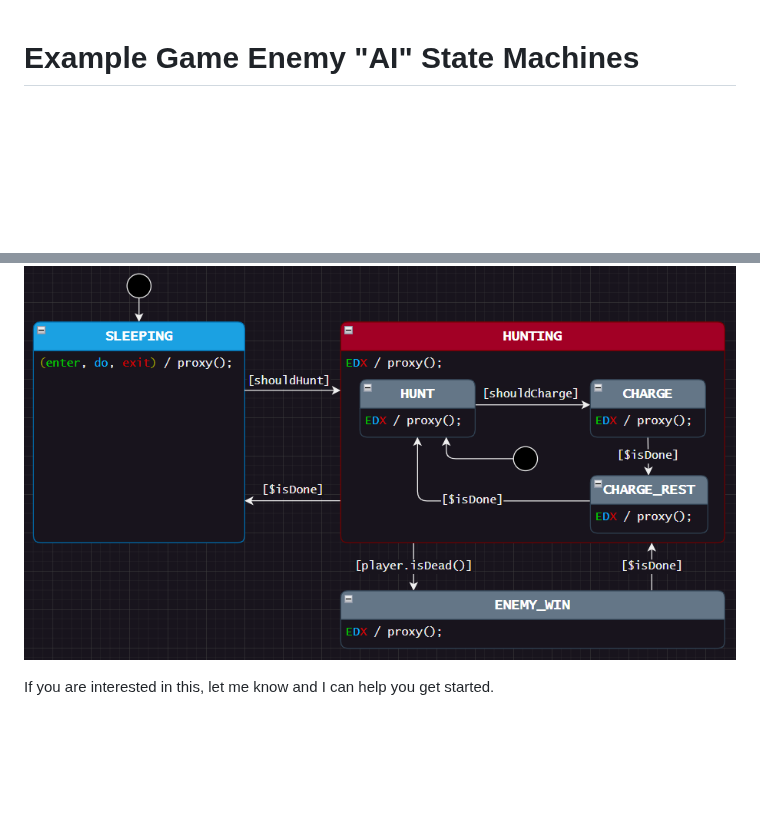
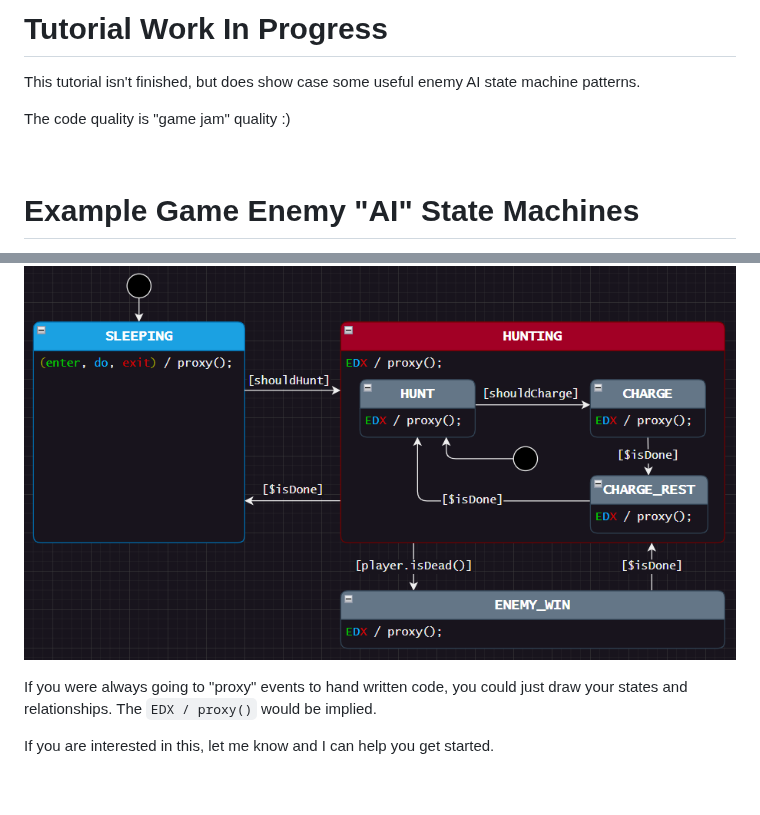
Before and after one commit to adamfk/game-fsm-examples, a Markdown page: README.md, 2 parts joined by grey strips. GitHub-like rendering; blank space fills up the shorter version.

```diff
--- a/README.md
+++ b/README.md
@@ -1,3 +1,10 @@
+# Tutorial Work In Progress
+This tutorial isn't finished, but does show case some useful enemy AI state machine patterns.
+
+The code quality is "game jam" quality :)
+
+<br>
+
 # Example Game Enemy "AI" State Machines
 Let's explore enemy "AI" and finite state machines (FSMs) in a simple platformer game.
 
@@ -183,6 +190,8 @@ Your diagram could look something like this (a few ideas):
 
 ![](docs/dsl-bigger.png)
 
+If you were always going to "proxy" events to hand written code, you could just draw your states and relationships. The `EDX / proxy()` would be implied.
+
 If you are interested in this, let me know and I can help you get started.
 
 <br>
```
